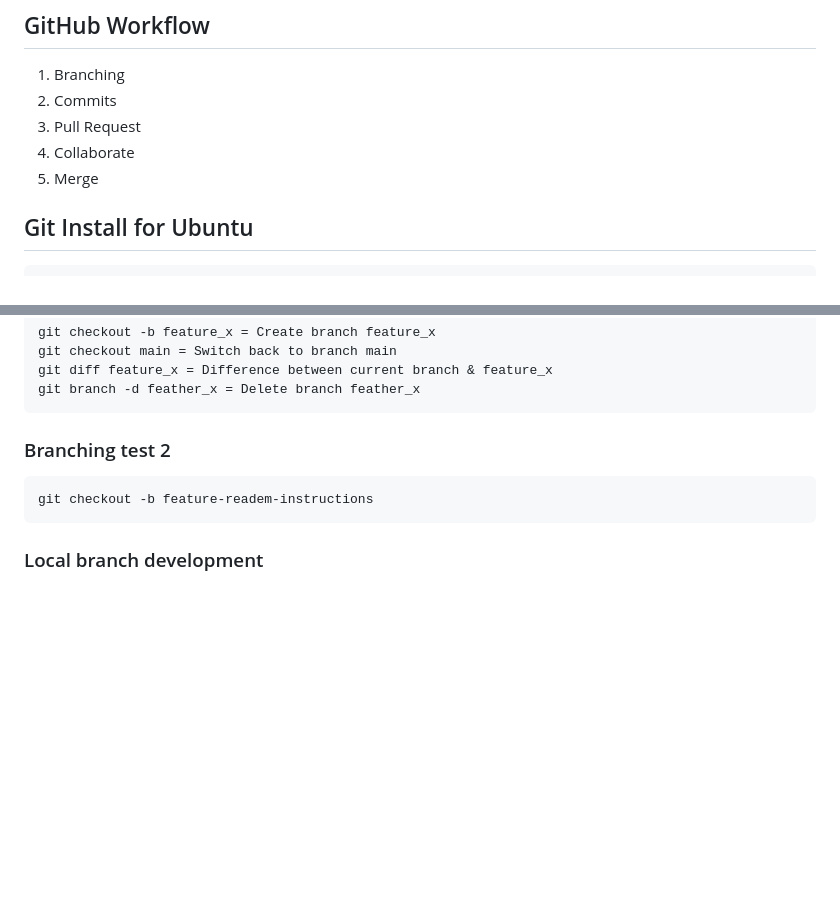
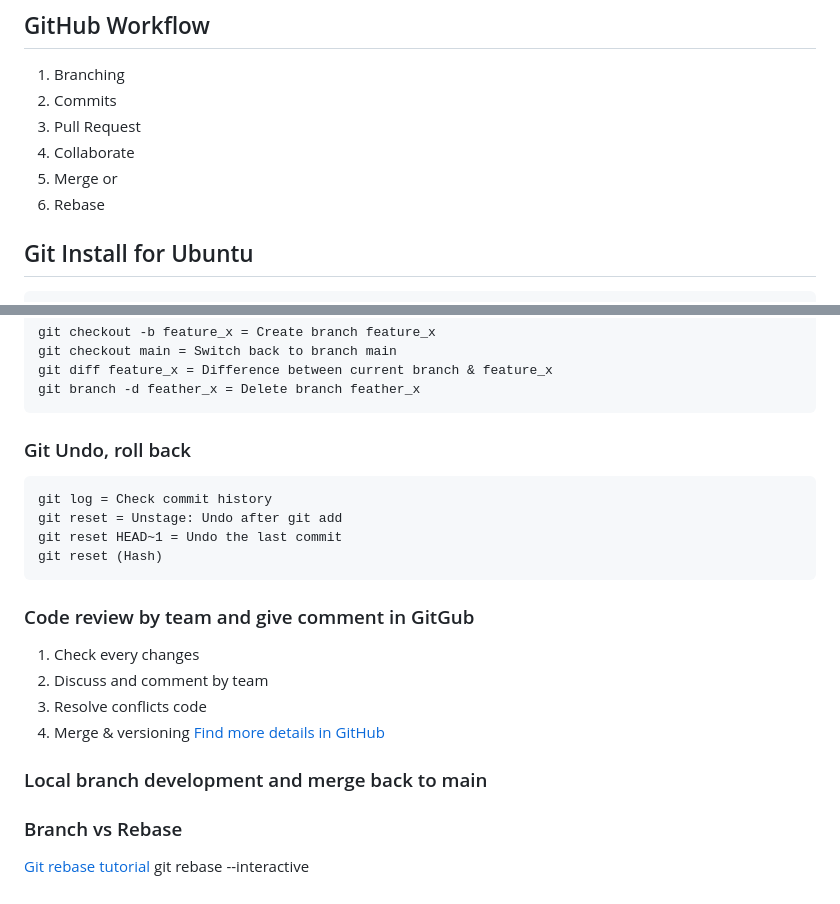
Before and after one commit to alloppi/git_test2, a Markdown page: README.md, 2 parts joined by grey strips. Drawn GitHub-style; blank space fills up the shorter version.

Commit message:
Add code review and rebase introduction

````diff
--- a/README.md
+++ b/README.md
@@ -14,7 +14,8 @@ A distributed version control system means that different users maintain their o
 2. Commits
 3. Pull Request
 4. Collaborate
-5. Merge
+5. Merge or
+6. Rebase
 
 
 ## Git Install for Ubuntu
@@ -108,9 +109,23 @@ git diff feature_x = Difference between current branch & feature_x
 git branch -d feather_x = Delete branch feather_x
 ```
 
-### Branching test 2
+### Git Undo, roll back
 ```
-git checkout -b feature-readem-instructions
+git log = Check commit history
+git reset = Unstage: Undo after git add
+git reset HEAD~1 = Undo the last commit
+git reset (Hash)
 ```
 
-### Local branch development
+### Code review by team and give comment in GitGub
+1. Check every changes
+2. Discuss and comment by team
+3. Resolve conflicts code
+4. Merge & versioning
+[Find more details in GitHub](https://github.com/features/code-review)
+
+### Local branch development and merge back to main
+
+### Branch vs Rebase
+[Git rebase tutorial](https://www.atlassian.com/git/tutorials/rewriting-history/git-rebase)
+git rebase --interactive <base>
````
Also changed, not shown: other parts of README.md (+1 -1 lines).
